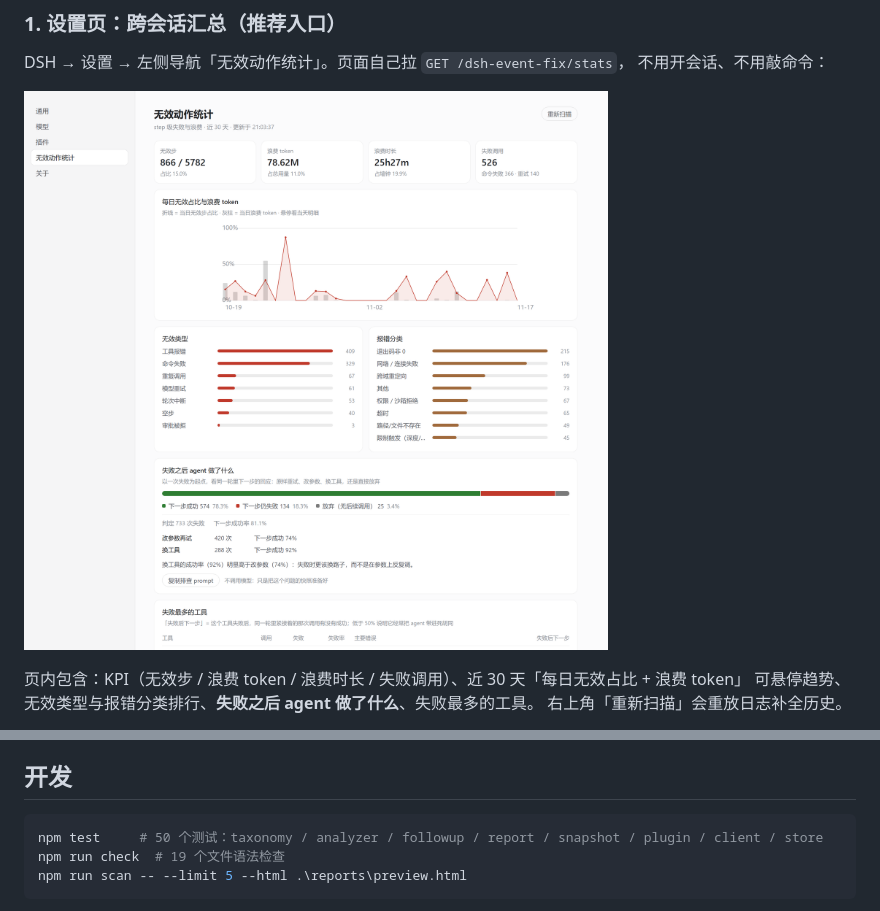
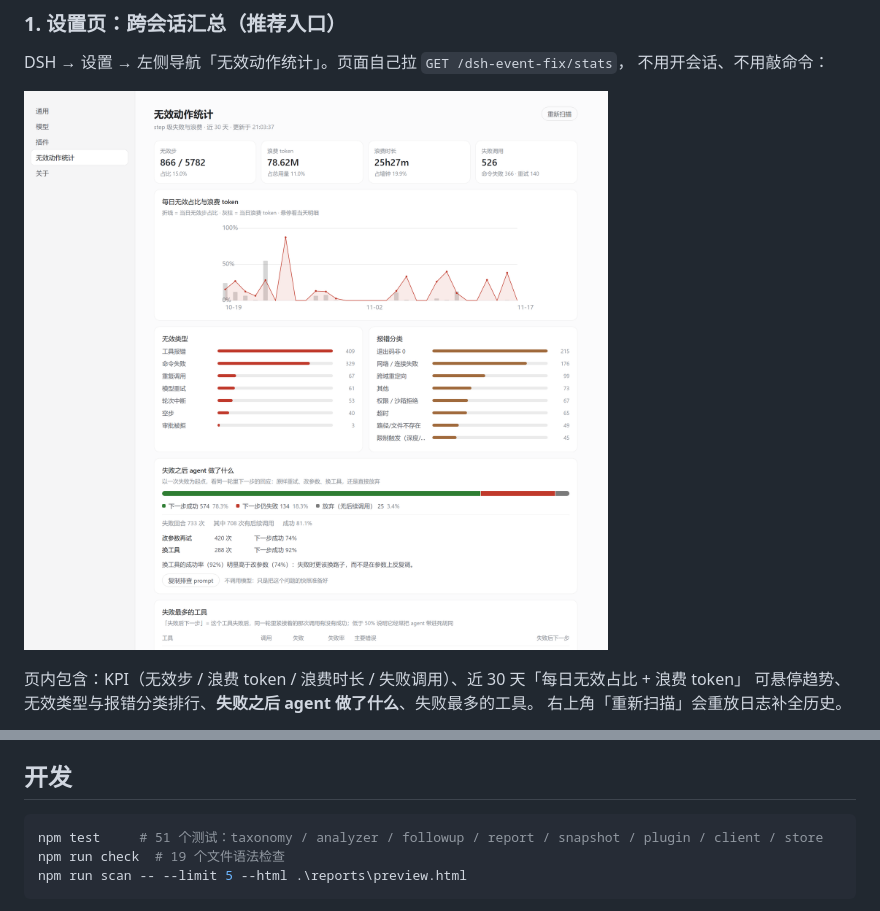
Before and after one commit to Daytonrad/dsh-event-fix, a Markdown page: README.md, 2 parts joined by grey strips. Drawn GitHub-style; pictures changed too: docs/settings-page.png.

````diff
--- a/README.md
+++ b/README.md
@@ -295,7 +295,7 @@ dsh web --no-open
 ## 开发
 
 ```powershell
-npm test     # 50 个测试：taxonomy / analyzer / followup / report / snapshot / plugin / client / store
+npm test     # 51 个测试：taxonomy / analyzer / followup / report / snapshot / plugin / client / store
 npm run check  # 19 个文件语法检查
 npm run scan -- --limit 5 --html .\reports\preview.html
 ```
````
Also changed, not shown: CHANGELOG.md (+3 -1 lines), 2 other files.
